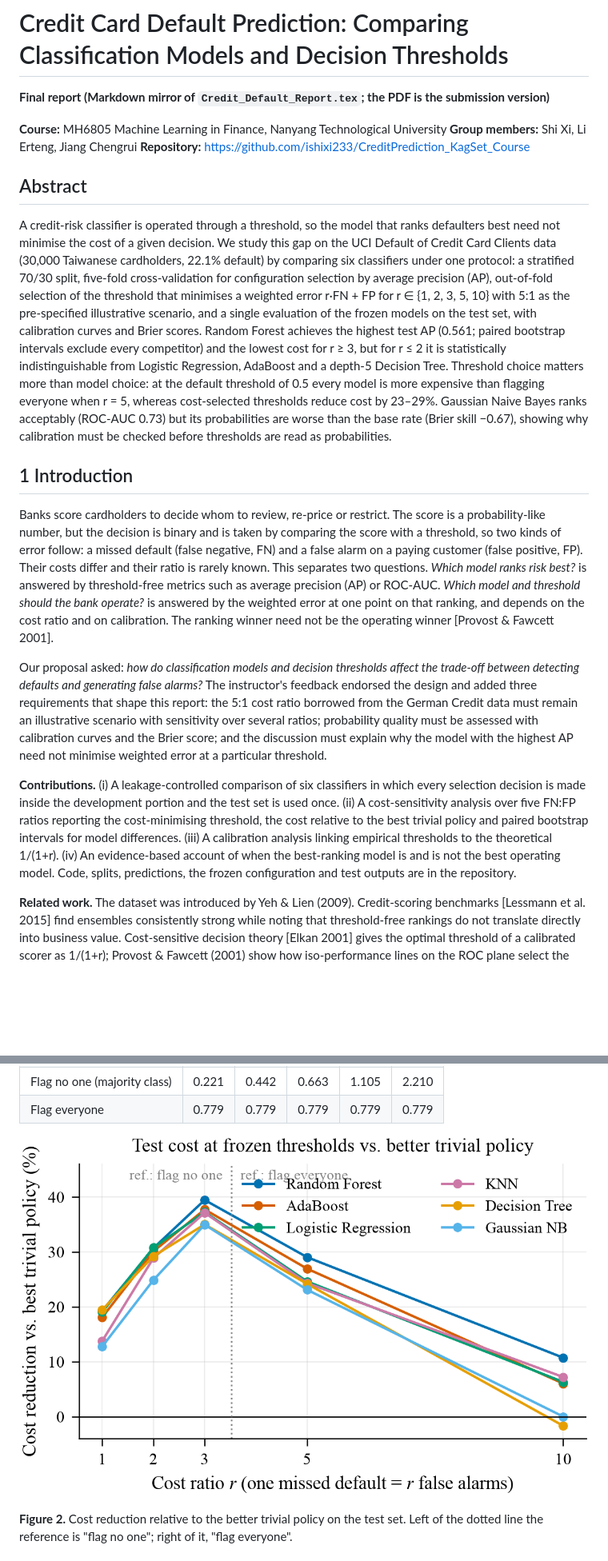
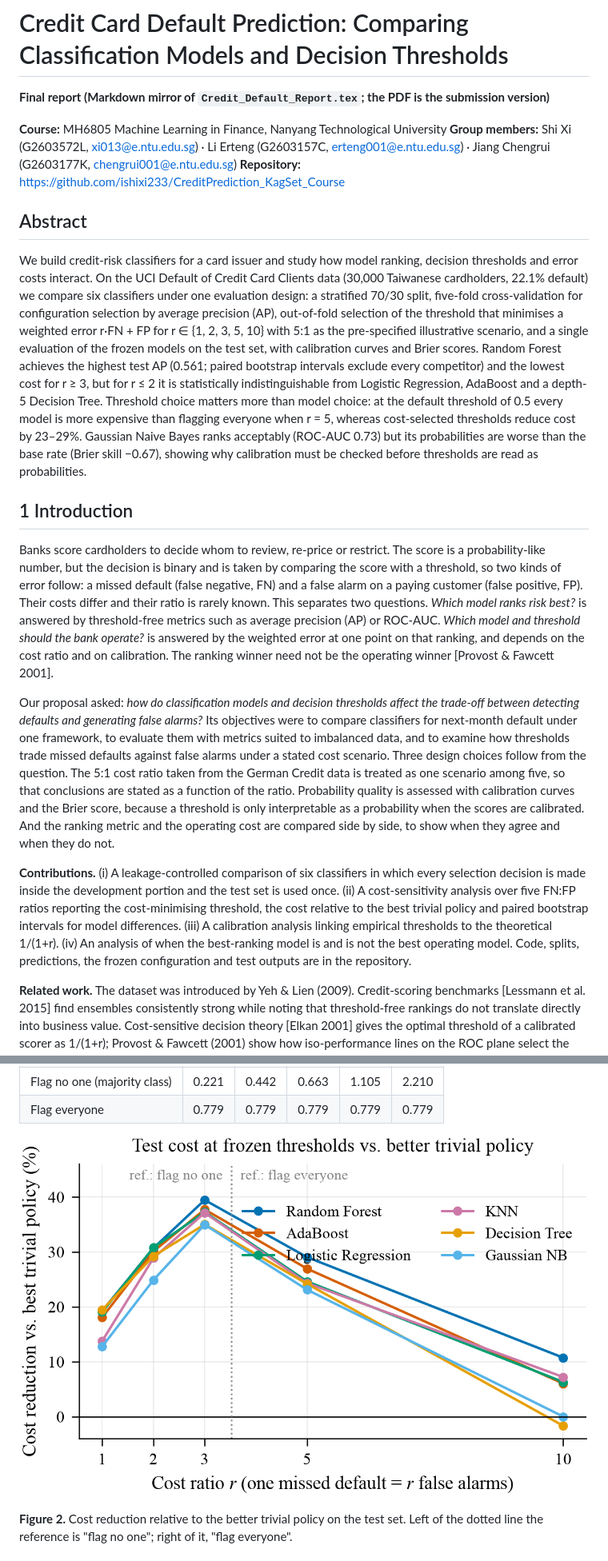
Before and after one commit to ishixi233/CreditPrediction_KagSet_Course, a Markdown page: report/Credit_Default_Report.md, 2 parts joined by grey strips. Shown at 80% size. GitHub-like rendering; pictures changed too: results/figures/fig_cost_improvement.png; blank space fills up the shorter version.

Commit message:
Revise report wording; add author details, objectives, future work and model summaries

```diff
--- a/report/Credit_Default_Report.md
+++ b/report/Credit_Default_Report.md
@@ -3,20 +3,20 @@
 **Final report (Markdown mirror of `Credit_Default_Report.tex`; the PDF is the submission version)**
 
 **Course:** MH6805 Machine Learning in Finance, Nanyang Technological University
-**Group members:** Shi Xi, Li Erteng, Jiang Chengrui
+**Group members:** Shi Xi (G2603572L, xi013@e.ntu.edu.sg) · Li Erteng (G2603157C, erteng001@e.ntu.edu.sg) · Jiang Chengrui (G2603177K, chengrui001@e.ntu.edu.sg)
 **Repository:** https://github.com/ishixi233/CreditPrediction_KagSet_Course
 
 ## Abstract
 
-A credit-risk classifier is operated through a threshold, so the model that ranks defaulters best need not minimise the cost of a given decision. We study this gap on the UCI Default of Credit Card Clients data (30,000 Taiwanese cardholders, 22.1% default) by comparing six classifiers under one protocol: a stratified 70/30 split, five-fold cross-validation for configuration selection by average precision (AP), out-of-fold selection of the threshold that minimises a weighted error r·FN + FP for r ∈ {1, 2, 3, 5, 10} with 5:1 as the pre-specified illustrative scenario, and a single evaluation of the frozen models on the test set, with calibration curves and Brier scores. Random Forest achieves the highest test AP (0.561; paired bootstrap intervals exclude every competitor) and the lowest cost for r ≥ 3, but for r ≤ 2 it is statistically indistinguishable from Logistic Regression, AdaBoost and a depth-5 Decision Tree. Threshold choice matters more than model choice: at the default threshold of 0.5 every model is more expensive than flagging everyone when r = 5, whereas cost-selected thresholds reduce cost by 23–29%. Gaussian Naive Bayes ranks acceptably (ROC-AUC 0.73) but its probabilities are worse than the base rate (Brier skill −0.67), showing why calibration must be checked before thresholds are read as probabilities.
+We build credit-risk classifiers for a card issuer and study how model ranking, decision thresholds and error costs interact. On the UCI Default of Credit Card Clients data (30,000 Taiwanese cardholders, 22.1% default) we compare six classifiers under one evaluation design: a stratified 70/30 split, five-fold cross-validation for configuration selection by average precision (AP), out-of-fold selection of the threshold that minimises a weighted error r·FN + FP for r ∈ {1, 2, 3, 5, 10} with 5:1 as the pre-specified illustrative scenario, and a single evaluation of the frozen models on the test set, with calibration curves and Brier scores. Random Forest achieves the highest test AP (0.561; paired bootstrap intervals exclude every competitor) and the lowest cost for r ≥ 3, but for r ≤ 2 it is statistically indistinguishable from Logistic Regression, AdaBoost and a depth-5 Decision Tree. Threshold choice matters more than model choice: at the default threshold of 0.5 every model is more expensive than flagging everyone when r = 5, whereas cost-selected thresholds reduce cost by 23–29%. Gaussian Naive Bayes ranks acceptably (ROC-AUC 0.73) but its probabilities are worse than the base rate (Brier skill −0.67), showing why calibration must be checked before thresholds are read as probabilities.
 
 ## 1 Introduction
 
 Banks score cardholders to decide whom to review, re-price or restrict. The score is a probability-like number, but the decision is binary and is taken by comparing the score with a threshold, so two kinds of error follow: a missed default (false negative, FN) and a false alarm on a paying customer (false positive, FP). Their costs differ and their ratio is rarely known. This separates two questions. *Which model ranks risk best?* is answered by threshold-free metrics such as average precision (AP) or ROC-AUC. *Which model and threshold should the bank operate?* is answered by the weighted error at one point on that ranking, and depends on the cost ratio and on calibration. The ranking winner need not be the operating winner [Provost & Fawcett 2001].
 
-Our proposal asked: *how do classification models and decision thresholds affect the trade-off between detecting defaults and generating false alarms?* The instructor's feedback endorsed the design and added three requirements that shape this report: the 5:1 cost ratio borrowed from the German Credit data must remain an illustrative scenario with sensitivity over several ratios; probability quality must be assessed with calibration curves and the Brier score; and the discussion must explain why the model with the highest AP need not minimise weighted error at a particular threshold.
+Our proposal asked: *how do classification models and decision thresholds affect the trade-off between detecting defaults and generating false alarms?* Its objectives were to compare classifiers for next-month default under one framework, to evaluate them with metrics suited to imbalanced data, and to examine how thresholds trade missed defaults against false alarms under a stated cost scenario. Three design choices follow from the question. The 5:1 cost ratio taken from the German Credit data is treated as one scenario among five, so that conclusions are stated as a function of the ratio. Probability quality is assessed with calibration curves and the Brier score, because a threshold is only interpretable as a probability when the scores are calibrated. And the ranking metric and the operating cost are compared side by side, to show when they agree and when they do not.
 
-**Contributions.** (i) A leakage-controlled comparison of six classifiers in which every selection decision is made inside the development portion and the test set is used once. (ii) A cost-sensitivity analysis over five FN:FP ratios reporting the cost-minimising threshold, the cost relative to the best trivial policy and paired bootstrap intervals for model differences. (iii) A calibration analysis linking empirical thresholds to the theoretical 1/(1+r). (iv) An evidence-based account of when the best-ranking model is and is not the best operating model. Code, splits, predictions, the frozen configuration and test outputs are in the repository.
+**Contributions.** (i) A leakage-controlled comparison of six classifiers in which every selection decision is made inside the development portion and the test set is used once. (ii) A cost-sensitivity analysis over five FN:FP ratios reporting the cost-minimising threshold, the cost relative to the best trivial policy and paired bootstrap intervals for model differences. (iii) A calibration analysis linking empirical thresholds to the theoretical 1/(1+r). (iv) An analysis of when the best-ranking model is and is not the best operating model. Code, splits, predictions, the frozen configuration and test outputs are in the repository.
 
 **Related work.** The dataset was introduced by Yeh & Lien (2009). Credit-scoring benchmarks [Lessmann et al. 2015] find ensembles consistently strong while noting that threshold-free rankings do not translate directly into business value. Cost-sensitive decision theory [Elkan 2001] gives the optimal threshold of a calibrated scorer as 1/(1+r); Provost & Fawcett (2001) show how iso-performance lines on the ROC plane select the operating point, so that different cost ratios can prefer different classifiers when ROC curves cross. Davis & Goadrich (2006) motivate AP under imbalance; Niculescu-Mizil & Caruana (2005) document the score compression of boosting and the overconfidence of naive Bayes, which we measure with the Brier score [Brier 1950]. Selection bias from tuning on evaluation data [Cawley & Talbot 2010] motivates our freeze-then-test protocol.
 
```
Also changed, not shown: other parts of report/Credit_Default_Report.md (+25 -21 lines), 4 other files.
